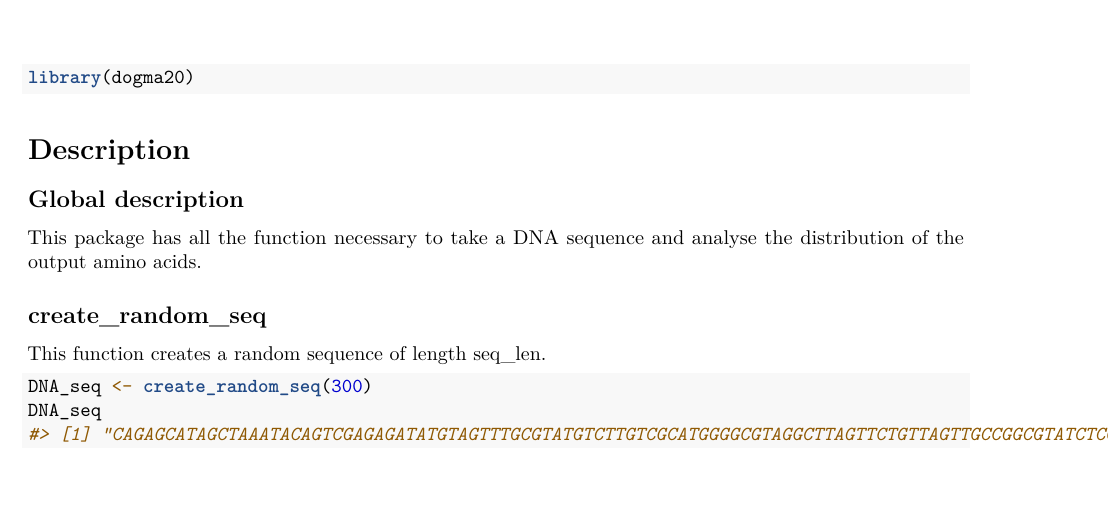
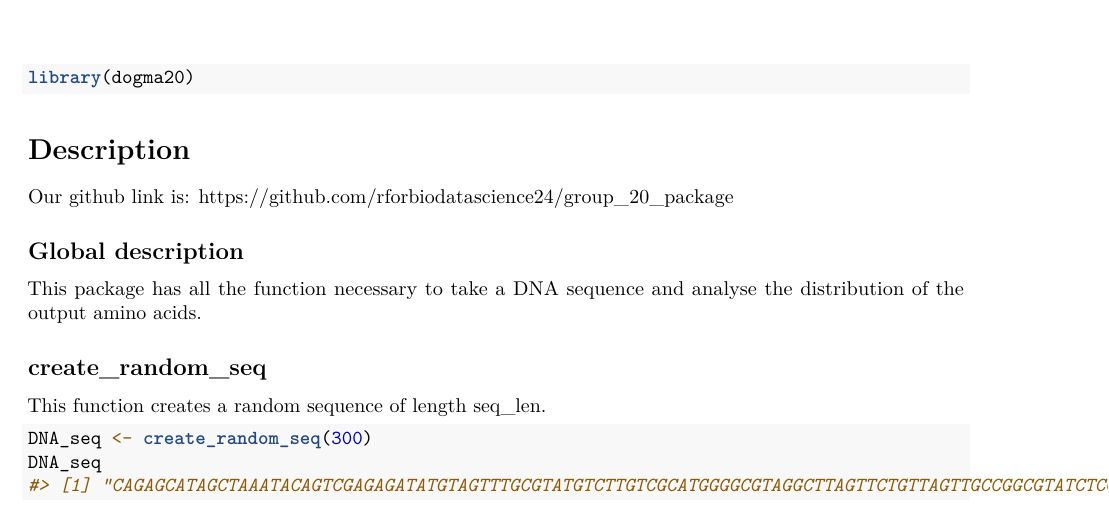
Before and after one commit to rforbiodatascience24/group_20_package, an R Markdown document (vignettes/dogma20.Rmd): part of page 1 of 3, cut so that both start at the same text. Rendered offline with R 4.5, knitr and Pandoc, then LaTeX, with nearby package versions; code that draws random numbers runs with fixed seeds of ours.

Commit message:
Rendering vignette

````diff
--- a/vignettes/group_20_package.Rmd
+++ b/vignettes/dogma20.Rmd
@@ -19,6 +19,8 @@ library(dogma20)
 ```
 
 # Description
+
+Our github link is: <https://github.com/rforbiodatascience24/group_20_package>
 
 ## Global description
 
````
Also changed, not shown: 2 other files.
